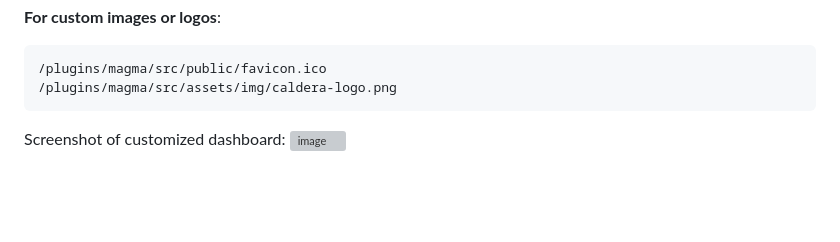
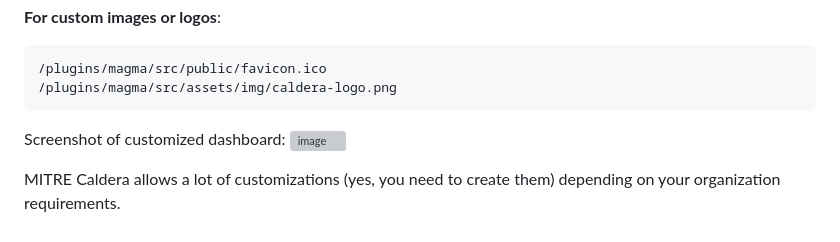
Before and after one commit to csshark/CALDERA-PLUGINS, a Markdown page: caldera-configs/README.md, the part around the change. Rendered like a GitHub page; blank space fills up the shorter version; grey boxes are pictures that could not be loaded.

```diff
--- a/caldera-configs/README.md
+++ b/caldera-configs/README.md
@@ -131,3 +131,5 @@ The most important things to remember are:
 
 Screenshot of customized dashboard:
 <img width="1717" height="948" alt="image" src="https://github.com/user-attachments/assets/79ac1b57-135d-4ccb-96e7-1e644faa7f4c" />
+
+MITRE Caldera allows a lot of customizations (yes, you need to create them) depending on your organization requirements.
```
